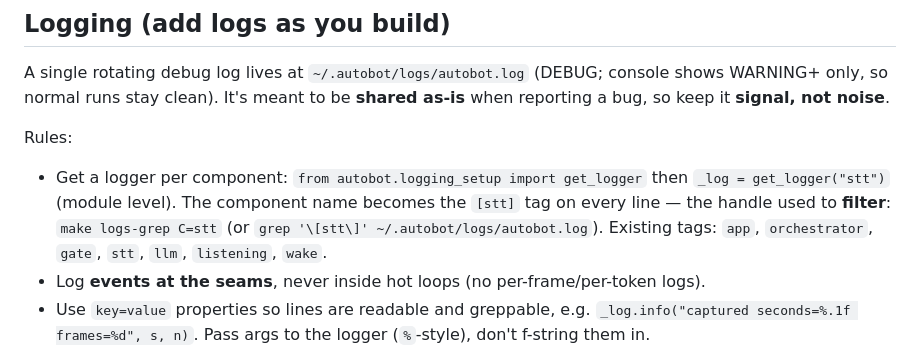
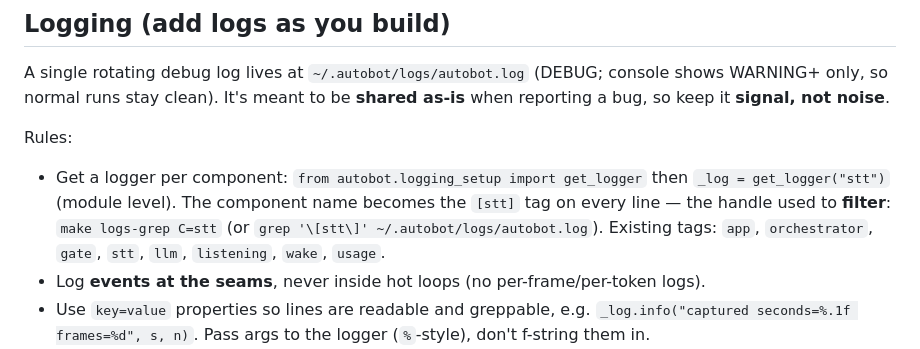
Before and after one commit to mdjakkariya/jacky, a Markdown page: CLAUDE.md, the part around the change. Drawn GitHub-style.

Commit message:
docs: add the usage logging tag for the cost tracker

```diff
--- a/CLAUDE.md
+++ b/CLAUDE.md
@@ -158,7 +158,7 @@ Rules:
   `_log = get_logger("stt")` (module level). The component name becomes the
   `[stt]` tag on every line — the handle used to **filter**:
   `make logs-grep C=stt` (or `grep '\[stt\]' ~/.autobot/logs/autobot.log`).
-  Existing tags: `app`, `orchestrator`, `gate`, `stt`, `llm`, `listening`, `wake`.
+  Existing tags: `app`, `orchestrator`, `gate`, `stt`, `llm`, `listening`, `wake`, `usage`.
 - Log **events at the seams**, never inside hot loops (no per-frame/per-token logs).
 - Use `key=value` properties so lines are readable and greppable, e.g.
   `_log.info("captured seconds=%.1f frames=%d", s, n)`. Pass args to the logger
```
